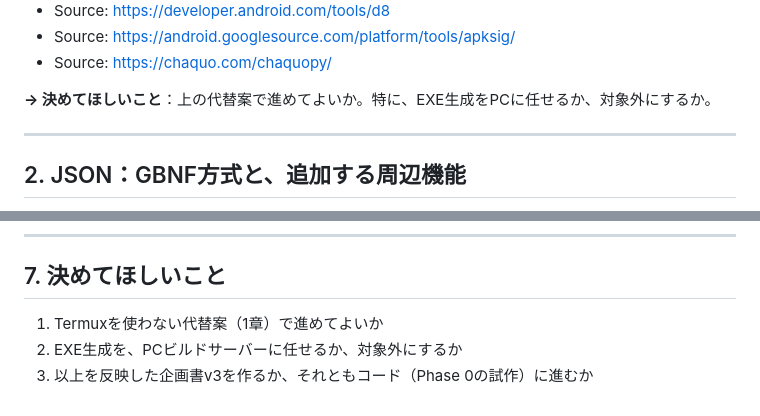
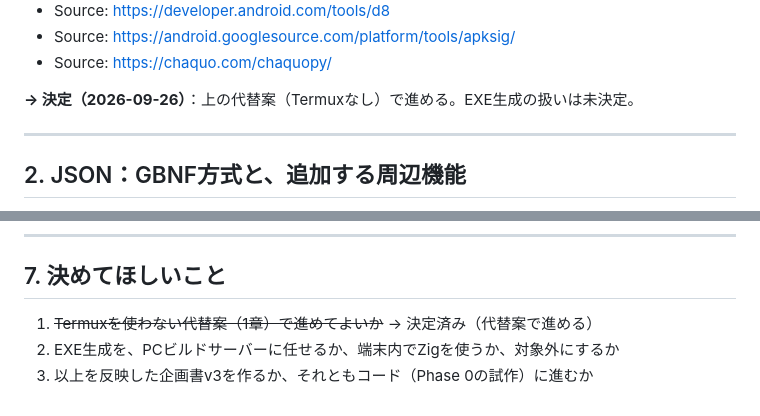
Before and after one commit to keusidan/arce.ai, a Markdown page: docs/ARCE_AI_decisions-followup_Claude-09-26-2026_21-23-44.md, 2 parts joined by grey strips. GitHub-like rendering.

Commit message:
docs: mark Termux-free build approach as decided
Co-Authored-By: Claude Opus 5.5 <noreply@anthropic.com>
Claude-Session: https://claude.ai/code/session_01J8nUY6PVUcyAmwQotppoxL

```diff
--- a/docs/ARCE_AI_decisions-followup_Claude-09-26-2026_21-23-44.md
+++ b/docs/ARCE_AI_decisions-followup_Claude-09-26-2026_21-23-44.md
@@ -48,7 +48,7 @@ Android 10以降も、**APKの中にnative library（`lib*.so`）として同梱
 - Source: https://android.googlesource.com/platform/tools/apksig/
 - Source: https://chaquo.com/chaquopy/
 
-**→ 決めてほしいこと**：上の代替案で進めてよいか。特に、EXE生成をPCに任せるか、対象外にするか。
+**→ 決定（2026-09-26）**：上の代替案（Termuxなし）で進める。EXE生成の扱いは未決定。
 
 ---
 
@@ -140,6 +140,6 @@ GBNFで出力の「形式」は保証できる。それ以外の部分を補う
 
 ## 7. 決めてほしいこと
 
-1. Termuxを使わない代替案（1章）で進めてよいか
-2. EXE生成を、PCビルドサーバーに任せるか、対象外にするか
+1. ~~Termuxを使わない代替案（1章）で進めてよいか~~ → 決定済み（代替案で進める）
+2. EXE生成を、PCビルドサーバーに任せるか、端末内でZigを使うか、対象外にするか
 3. 以上を反映した企画書v3を作るか、それともコード（Phase 0の試作）に進むか
```
